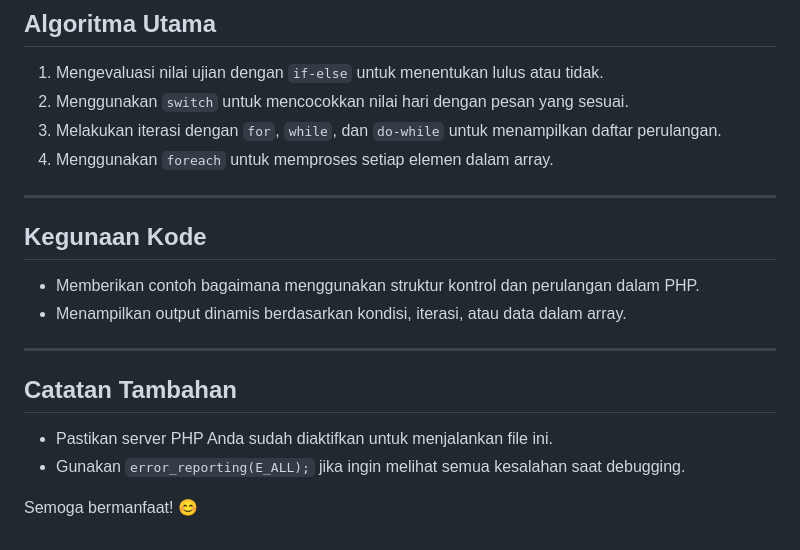
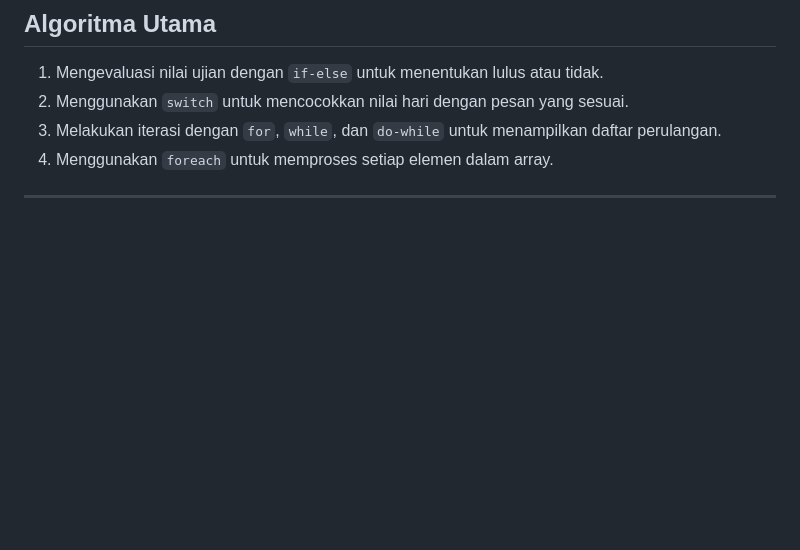
Before and after one commit to Rifaldo-dev/php, a Markdown page: readme.md, the part around the change printed below. GitHub-like rendering; blank space fills up the shorter version.

```diff
--- a/readme.md
+++ b/readme.md
@@ -140,15 +160,3 @@ foreach ($array as $d) {
 4. Menggunakan `foreach` untuk memproses setiap elemen dalam array.
 
 ---
-
-## Kegunaan Kode
-- Memberikan contoh bagaimana menggunakan struktur kontrol dan perulangan dalam PHP.
-- Menampilkan output dinamis berdasarkan kondisi, iterasi, atau data dalam array.
-
----
-
-## Catatan Tambahan
-- Pastikan server PHP Anda sudah diaktifkan untuk menjalankan file ini.
-- Gunakan `error_reporting(E_ALL);` jika ingin melihat semua kesalahan saat debugging.
-
-Semoga bermanfaat! 😊
```
Also changed, not shown: other parts of readme.md (+24 -4 lines), image.png (added), img/4.png (added), img/5.png (added), 1 other file.
